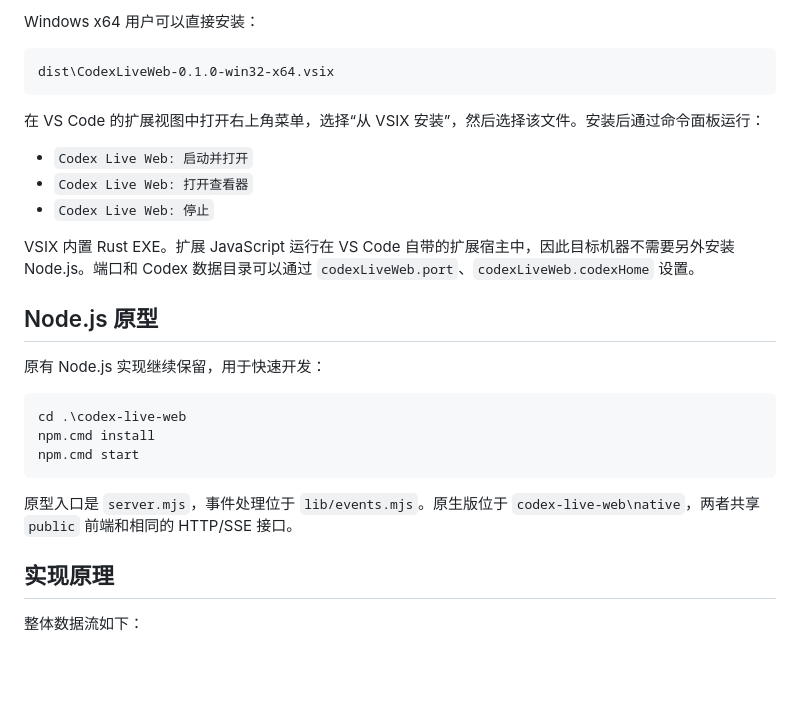
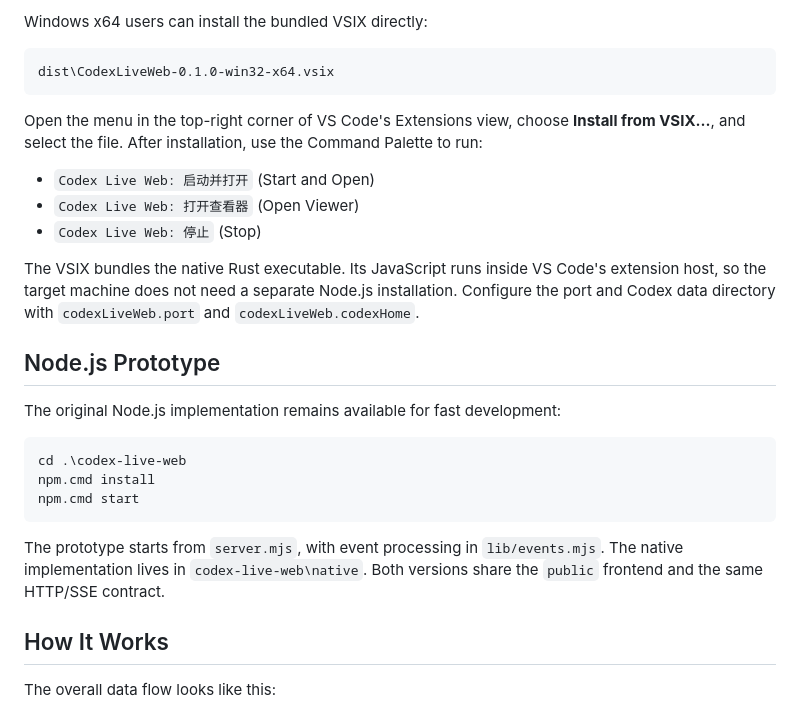
Before and after one commit to miuser00/codex-live, a Markdown page: README.md, the part around one of its changes. GitHub-like rendering; blank space fills up the shorter version.

Commit message:
Add English README and Chinese translation

````diff
--- a/README.md
+++ b/README.md
@@ -48,21 +50,21 @@ Set-ExecutionPolicy -Scope Process -ExecutionPolicy Bypass -Force
 
-Windows x64 用户可以直接安装：
+Windows x64 users can install the bundled VSIX directly:
 
 ```text
 dist\CodexLiveWeb-0.1.0-win32-x64.vsix
 ```
 
-在 VS Code 的扩展视图中打开右上角菜单，选择“从 VSIX 安装”，然后选择该文件。安装后通过命令面板运行：
+Open the menu in the top-right corner of VS Code's Extensions view, choose **Install from VSIX...**, and select the file. After installation, use the Command Palette to run:
 
-- `Codex Live Web: 启动并打开`
-- `Codex Live Web: 打开查看器`
-- `Codex Live Web: 停止`
+- `Codex Live Web: 启动并打开` (Start and Open)
+- `Codex Live Web: 打开查看器` (Open Viewer)
+- `Codex Live Web: 停止` (Stop)
 
-VSIX 内置 Rust EXE。扩展 JavaScript 运行在 VS Code 自带的扩展宿主中，因此目标机器不需要另外安装 Node.js。端口和 Codex 数据目录可以通过 `codexLiveWeb.port`、`codexLiveWeb.codexHome` 设置。
+The VSIX bundles the native Rust executable. Its JavaScript runs inside VS Code's extension host, so the target machine does not need a separate Node.js installation. Configure the port and Codex data directory with `codexLiveWeb.port` and `codexLiveWeb.codexHome`.
 
-## Node.js 原型
+## Node.js Prototype
 
-原有 Node.js 实现继续保留，用于快速开发：
+The original Node.js implementation remains available for fast development:
 
 ```powershell
 cd .\codex-live-web
@@ -70,11 +72,11 @@ npm.cmd install
 npm.cmd start
 ```
 
-原型入口是 `server.mjs`，事件处理位于 `lib/events.mjs`。原生版位于 `codex-live-web\native`，两者共享 `public` 前端和相同的 HTTP/SSE 接口。
+The prototype starts from `server.mjs`, with event processing in `lib/events.mjs`. The native implementation lives in `codex-live-web\native`. Both versions share the `public` frontend and the same HTTP/SSE contract.
 
-## 实现原理
+## How It Works
 
-整体数据流如下：
+The overall data flow looks like this:
 
 ```mermaid
 flowchart LR
````
Also changed, not shown: other parts of README.md (+52 -50 lines), README.zh-CN.md (added, +150 -0 lines).
